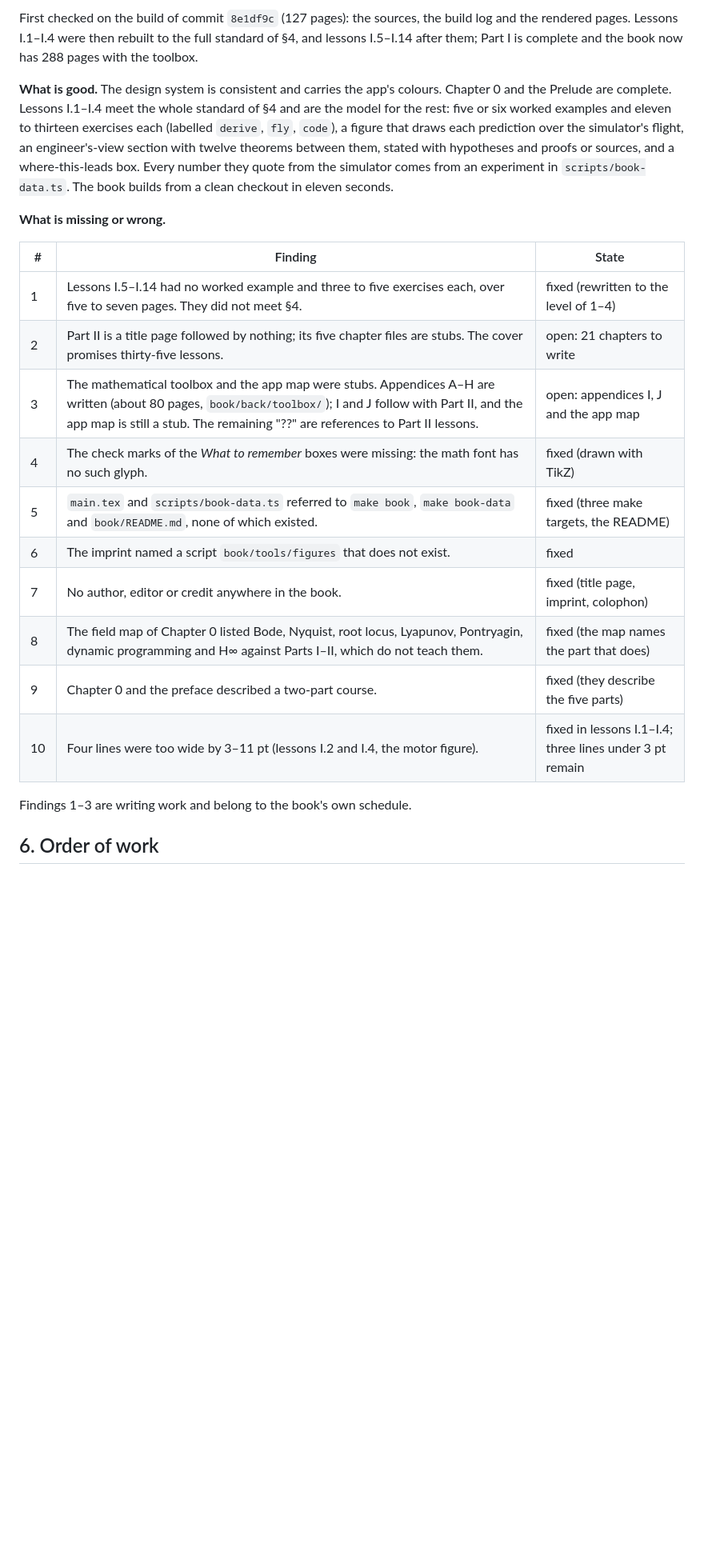
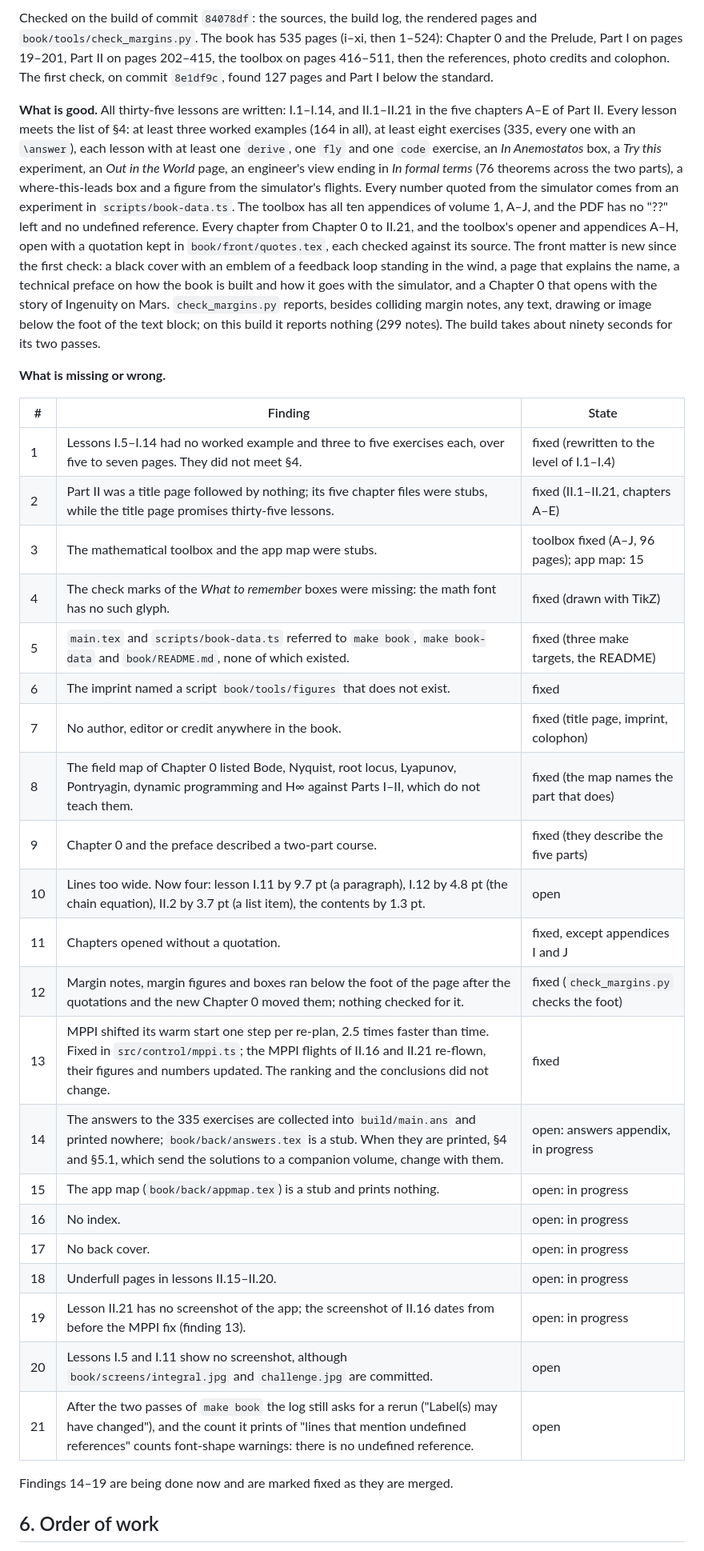
Before and after one commit to wojciech-stelmaszewski/anemostatos, a Markdown page: docs/curriculum.md, the part around one of its changes. Shown at 80% size. Rendered like a GitHub page; blank space fills up the shorter version.

```diff
--- a/docs/curriculum.md
+++ b/docs/curriculum.md
@@ -190,36 +192,60 @@ and completes the subject, and otherwise with the volume that needs it.
 
-First checked on the build of commit `8e1df9c` (127 pages): the sources,
-the build log and the rendered pages. Lessons I.1–I.4 were then rebuilt to the
-full standard of §4, and lessons I.5–I.14 after them; Part I is complete and
-the book now has 288 pages with the toolbox.
+Checked on the build of commit `84078df`: the sources, the build log, the
+rendered pages and `book/tools/check_margins.py`. The book has 535 pages
+(i–xi, then 1–524): Chapter 0 and the Prelude, Part I on pages 19–201,
+Part II on pages 202–415, the toolbox on pages 416–511, then the
+references, photo credits and colophon. The first check, on commit
+`8e1df9c`, found 127 pages and Part I below the standard.
 
-**What is good.** The design system is consistent and carries the app's
-colours. Chapter 0 and the Prelude are complete. Lessons I.1–I.4 meet the
-whole standard of §4 and are the model for the rest: five or six worked
-examples and eleven to thirteen exercises each (labelled `derive`, `fly`,
-`code`), a figure that draws each prediction over the simulator's flight,
-an engineer's-view section with twelve theorems between them, stated with
-hypotheses and proofs or sources, and a where-this-leads box. Every number they
-quote from the simulator comes from an experiment in
-`scripts/book-data.ts`. The book builds from a clean checkout in
-eleven seconds.
+**What is good.** All thirty-five lessons are written: I.1–I.14, and
+II.1–II.21 in the five chapters A–E of Part II. Every lesson meets the list
+of §4: at least three worked examples (164 in all), at least eight
+exercises (335, every one with an `\answer`), each lesson with at least one
+`derive`, one `fly` and one `code` exercise, an _In Anemostatos_ box, a
+_Try this_ experiment, an _Out in the World_ page, an engineer's view
+ending in _In formal terms_ (76 theorems across the two parts), a
+where-this-leads box and a figure from the simulator's flights. Every
+number quoted from the simulator comes from an experiment in
+`scripts/book-data.ts`. The toolbox has all ten appendices of volume 1,
+A–J, and the PDF has no "??" left and no undefined reference. Every
+chapter from Chapter 0 to II.21, and the toolbox's opener and appendices
+A–H, open with a quotation kept in `book/front/quotes.tex`, each checked
+against its source. The front matter is new since the first check: a
+black cover with an emblem of a feedback loop standing in the wind, a page
+that explains the name, a technical preface on how the book is built and
+how it goes with the simulator, and a Chapter 0 that opens with the story
+of Ingenuity on Mars. `check_margins.py` reports, besides colliding margin
+notes, any text, drawing or image below the foot of the text block; on
+this build it reports nothing (299 notes). The build takes about ninety
+seconds for its two passes.
 
 **What is missing or wrong.**
 
-| #   | Finding                                                                                                                                                                                                                                     | State                                                   |
-| --- | ------------------------------------------------------------------------------------------------------------------------------------------------------------------------------------------------------------------------------------------- | ------------------------------------------------------- |
-| 1   | Lessons I.5–I.14 had no worked example and three to five exercises each, over five to seven pages. They did not meet §4.                                                                                                                    | fixed (rewritten to the level of 1–4)                   |
-| 2   | Part II is a title page followed by nothing; its five chapter files are stubs. The cover promises thirty-five lessons.                                                                                                                      | open: 21 chapters to write                              |
-| 3   | The mathematical toolbox and the app map were stubs. Appendices A–H are written (about 80 pages, `book/back/toolbox/`); I and J follow with Part II, and the app map is still a stub. The remaining "??" are references to Part II lessons. | open: appendices I, J and the app map                   |
-| 4   | The check marks of the _What to remember_ boxes were missing: the math font has no such glyph.                                                                                                                                              | fixed (drawn with TikZ)                                 |
-| 5   | `main.tex` and `scripts/book-data.ts` referred to `make book`, `make book-data` and `book/README.md`, none of which existed.                                                                                                                | fixed (three make targets, the README)                  |
-| 6   | The imprint named a script `book/tools/figures` that does not exist.                                                                                                                                                                        | fixed                                                   |
-| 7   | No author, editor or credit anywhere in the book.                                                                                                                                                                                           | fixed (title page, imprint, colophon)                   |
-| 8   | The field map of Chapter 0 listed Bode, Nyquist, root locus, Lyapunov, Pontryagin, dynamic programming and H∞ against Parts I–II, which do not teach them.                                                                                  | fixed (the map names the part that does)                |
-| 9   | Chapter 0 and the preface described a two-part course.                                                                                                                                                                                      | fixed (they describe the five parts)                    |
-| 10  | Four lines were too wide by 3–11 pt (lessons I.2 and I.4, the motor figure).                                                                                                                                                                | fixed in lessons I.1–I.4; three lines under 3 pt remain |
+| #   | Finding                                                                                                                                                                                                                                        | State                                      |
+| --- | ---------------------------------------------------------------------------------------------------------------------------------------------------------------------------------------------------------------------------------------------- | ------------------------------------------ |
+| 1   | Lessons I.5–I.14 had no worked example and three to five exercises each, over five to seven pages. They did not meet §4.                                                                                                                       | fixed (rewritten to the level of I.1–I.4)  |
+| 2   | Part II was a title page followed by nothing; its five chapter files were stubs, while the title page promises thirty-five lessons.                                                                                                            | fixed (II.1–II.21, chapters A–E)           |
+| 3   | The mathematical toolbox and the app map were stubs.                                                                                                                                                                                           | toolbox fixed (A–J, 96 pages); app map: 15 |
+| 4   | The check marks of the _What to remember_ boxes were missing: the math font has no such glyph.                                                                                                                                                 | fixed (drawn with TikZ)                    |
+| 5   | `main.tex` and `scripts/book-data.ts` referred to `make book`, `make book-data` and `book/README.md`, none of which existed.                                                                                                                   | fixed (three make targets, the README)     |
+| 6   | The imprint named a script `book/tools/figures` that does not exist.                                                                                                                                                                           | fixed                                      |
+| 7   | No author, editor or credit anywhere in the book.                                                                                                                                                                                              | fixed (title page, imprint, colophon)      |
+| 8   | The field map of Chapter 0 listed Bode, Nyquist, root locus, Lyapunov, Pontryagin, dynamic programming and H∞ against Parts I–II, which do not teach them.                                                                                     | fixed (the map names the part that does)   |
+| 9   | Chapter 0 and the preface described a two-part course.                                                                                                                                                                                         | fixed (they describe the five parts)       |
+| 10  | Lines too wide. Now four: lesson I.11 by 9.7 pt (a paragraph), I.12 by 4.8 pt (the chain equation), II.2 by 3.7 pt (a list item), the contents by 1.3 pt.                                                                                      | open                                       |
+| 11  | Chapters opened without a quotation.                                                                                                                                                                                                           | fixed, except appendices I and J           |
+| 12  | Margin notes, margin figures and boxes ran below the foot of the page after the quotations and the new Chapter 0 moved them; nothing checked for it.                                                                                           | fixed (`check_margins.py` checks the foot) |
+| 13  | MPPI shifted its warm start one step per re-plan, 2.5 times faster than time. Fixed in `src/control/mppi.ts`; the MPPI flights of II.16 and II.21 re-flown, their figures and numbers updated. The ranking and the conclusions did not change. | fixed                                      |
+| 14  | The answers to the 335 exercises are collected into `build/main.ans` and printed nowhere; `book/back/answers.tex` is a stub. When they are printed, §4 and §5.1, which send the solutions to a companion volume, change with them.             | open: answers appendix, in progress        |
+| 15  | The app map (`book/back/appmap.tex`) is a stub and prints nothing.                                                                                                                                                                             | open: in progress                          |
+| 16  | No index.                                                                                                                                                                                                                                      | open: in progress                          |
+| 17  | No back cover.                                                                                                                                                                                                                                 | open: in progress                          |
+| 18  | Underfull pages in lessons II.15–II.20.                                                                                                                                                                                                        | open: in progress                          |
+| 19  | Lesson II.21 has no screenshot of the app; the screenshot of II.16 dates from before the MPPI fix (finding 13).                                                                                                                                | open: in progress                          |
+| 20  | Lessons I.5 and I.11 show no screenshot, although `book/screens/integral.jpg` and `challenge.jpg` are committed.                                                                                                                               | open                                       |
+| 21  | After the two passes of `make book` the log still asks for a rerun ("Label(s) may have changed"), and the count it prints of "lines that mention undefined references" counts font-shape warnings: there is no undefined reference.            | open                                       |
 
-Findings 1–3 are writing work and belong to the book's own schedule.
+Findings 14–19 are being done now and are marked fixed as they are merged.
 
 ## 6. Order of work
 
```
Also changed, not shown: other parts of docs/curriculum.md (+44 -39 lines), book/README.md (+3 -3 lines).
